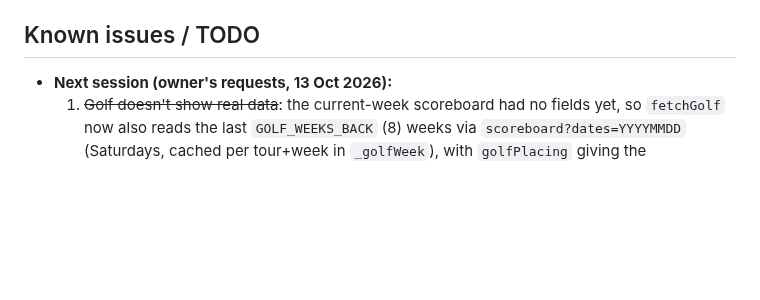
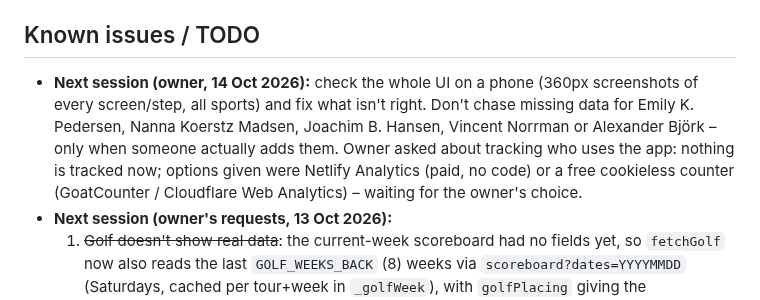
Before and after one commit to tinerc2-jpg/My-Sports-Hub, a Markdown page: CLAUDE.md, the part around the change. GitHub-like rendering; blank space fills up the shorter version.

Commit message:
Notes: next session = UI check; usage tracking options
Co-Authored-By: Claude Opus 5.5 <noreply@anthropic.com>
Claude-Session: https://claude.ai/code/session_01L2dCKm6jtM6QKvfDByJ334

```diff
--- a/CLAUDE.md
+++ b/CLAUDE.md
@@ -15,6 +15,7 @@ Single-file web app (`index.html`): a landing page plus a React 18 fan dashboard
 - Colours (owner's choice, 14 Oct 2026): **navy + pink** everywhere. Landing `:root`: `--bg:#0f1b33`, nav `rgba(10,19,38,.94)`, accent `#e8409a`. Dashboard (inline styles in `mountApp`): page `#0f1b33`, header `#0a1326`, modals `#16264a`, accent `#e8409a` for backgrounds/borders only (white text on accent buttons); pink *text* uses the lighter `#ff9fd0` for readability on navy, higher-contrast text (labels at opacity .7–.8, secondary text `#d5deee`). Icon background is a navy gradient (`#1d3360`→`#0a1326`).
 
 ## Known issues / TODO
+- **Next session (owner, 14 Oct 2026):** check the whole UI on a phone (360px screenshots of every screen/step, all sports) and fix what isn't right. Don't chase missing data for Emily K. Pedersen, Nanna Koerstz Madsen, Joachim B. Hansen, Vincent Norrman or Alexander Björk – only when someone actually adds them. Owner asked about tracking who uses the app: nothing is tracked now; options given were Netlify Analytics (paid, no code) or a free cookieless counter (GoatCounter / Cloudflare Web Analytics) – waiting for the owner's choice.
 - **Next session (owner's requests, 13 Oct 2026):**
   1. ~~Golf doesn't show real data~~: the current-week scoreboard had no fields yet, so `fetchGolf` now also reads the last `GOLF_WEEKS_BACK` (8) weeks via `scoreboard?dates=YYYYMMDD` (Saturdays, cached per tour+week in `_golfWeek`), with `golfPlacing` giving the position/MC/WD. Verify in the Actions log (`golf history: …`).
   2. ~~Colours / readability~~: done — owner picked navy + pink for landing and app (14 Oct).
```
